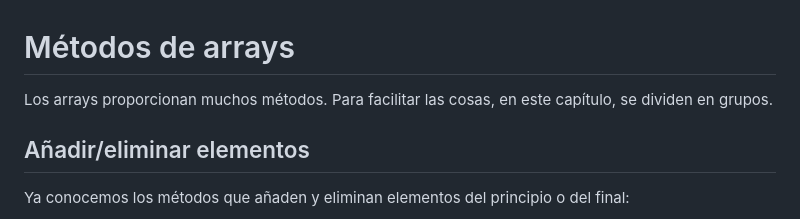
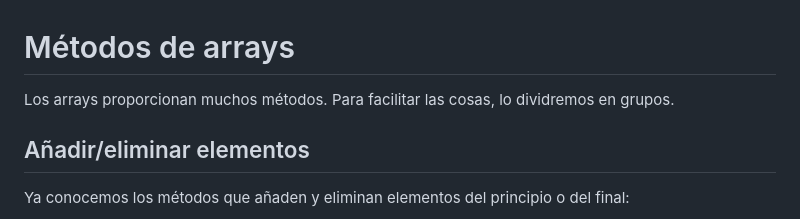
Before and after one commit to FSDSTR0624/arrayobjects, a Markdown page: README.md, the part around the change. Drawn GitHub-style.

Commit message:
change texts

```diff
--- a/README.md
+++ b/README.md
@@ -1,6 +1,6 @@
 # Métodos de arrays
 
-Los arrays proporcionan muchos métodos. Para facilitar las cosas, en este capítulo, se dividen en grupos.
+Los arrays proporcionan muchos métodos. Para facilitar las cosas, lo dividremos en grupos.
 
 ## Añadir/eliminar elementos
 
```
